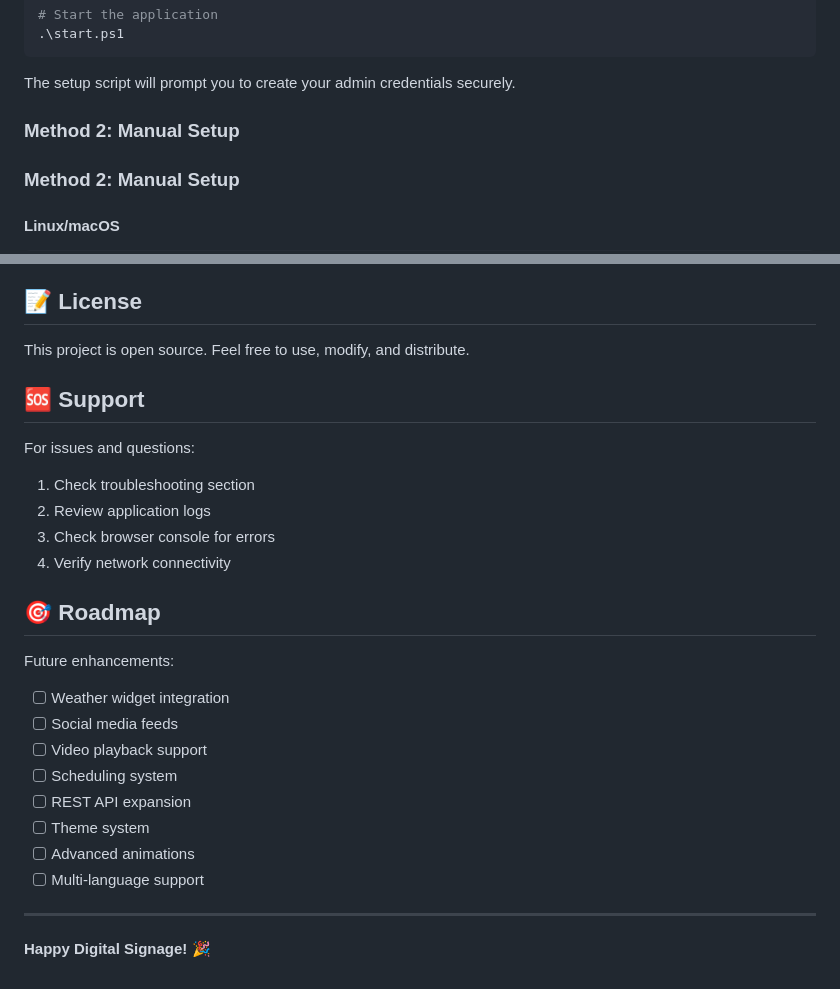
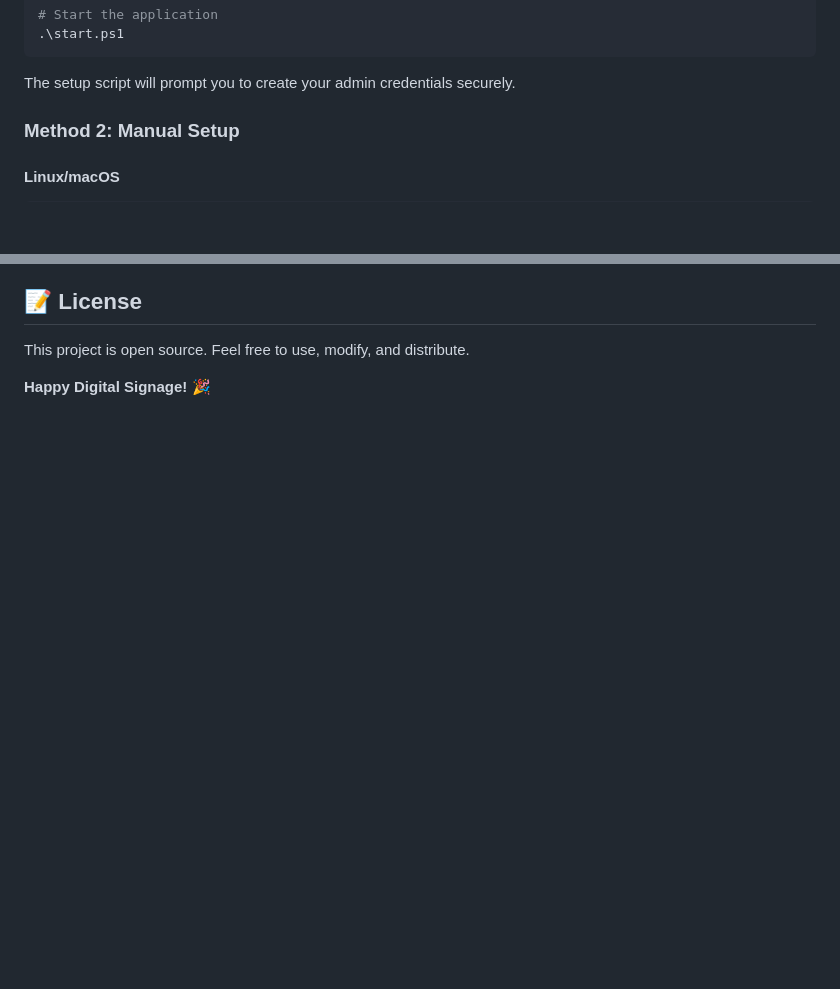
Before and after one commit to dragonro/signage2, a Markdown page: README.md, 2 parts joined by grey strips. GitHub-like rendering; blank space fills up the shorter version.

Commit message:
refactor: Clean up README by removing redundant sections and updating formatting

````diff
--- a/README.md
+++ b/README.md
@@ -89,8 +89,6 @@ cd signage2
 ```
 
 The setup script will prompt you to create your admin credentials securely.
-
-### Method 2: Manual Setup
 
 ### Method 2: Manual Setup
 
@@ -630,26 +628,4 @@ These screenshots demonstrate the modern UI and functionality of the application
 
 This project is open source. Feel free to use, modify, and distribute.
 
-## 🆘 Support
-
-For issues and questions:
-1. Check troubleshooting section
-2. Review application logs
-3. Check browser console for errors
-4. Verify network connectivity
-
-## 🎯 Roadmap
-
-Future enhancements:
-- [ ] Weather widget integration
-- [ ] Social media feeds
-- [ ] Video playback support
-- [ ] Scheduling system
-- [ ] REST API expansion
-- [ ] Theme system
-- [ ] Advanced animations
-- [ ] Multi-language support
-
----
-
 **Happy Digital Signage! 🎉**
````
Also changed, not shown: other parts of README.md (+1 -1 lines).
